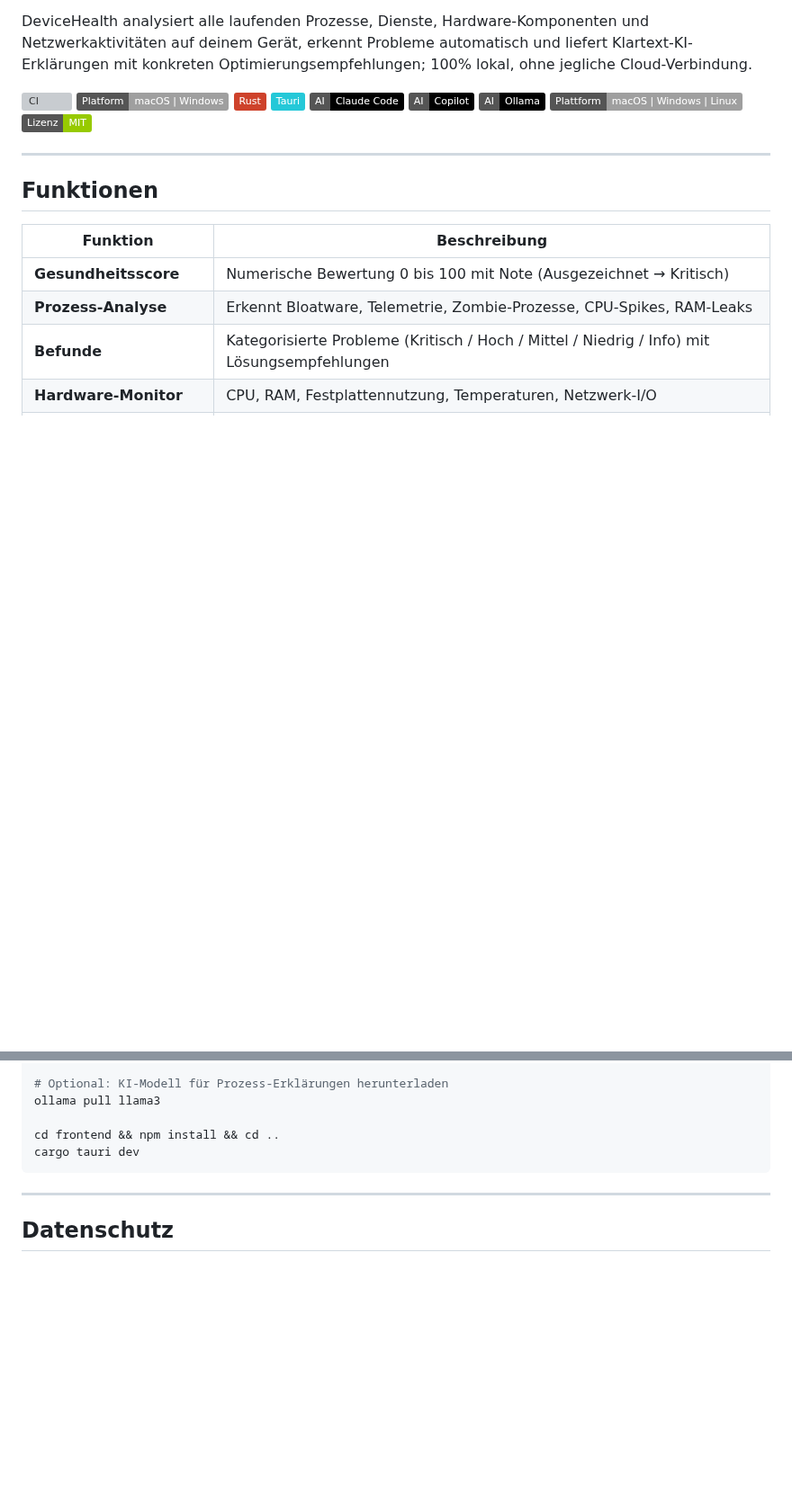
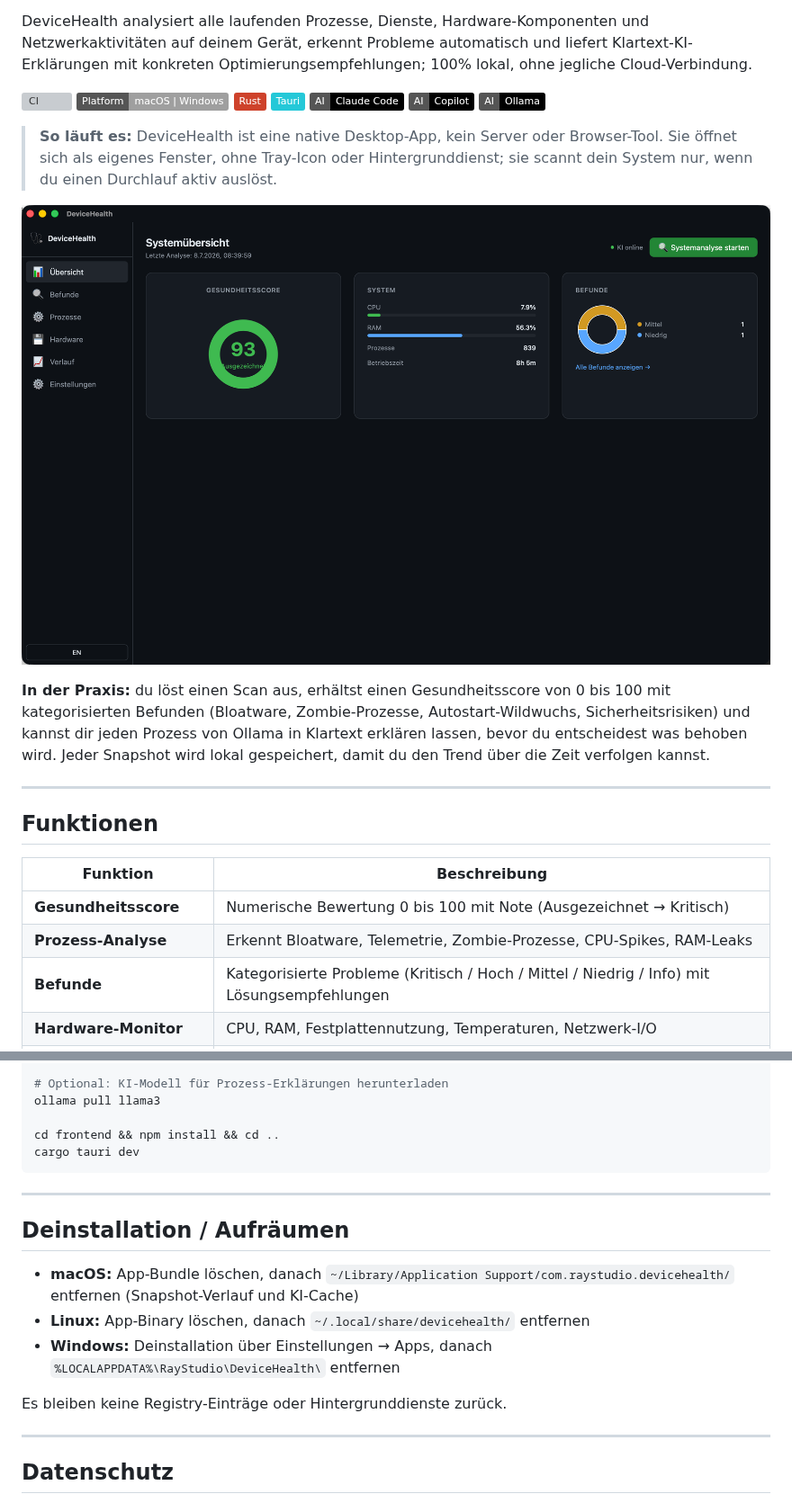
Before and after one commit to 9t29zhmwdh-coder/DeviceHealth, a Markdown page: README.de.md, 2 parts joined by grey strips. Shown at 90% size. GitHub-like rendering; pictures changed too: docs/screenshot.de.png (added); badges without logos; blank space fills up the shorter version; grey boxes are pictures that could not be loaded.

```diff
--- a/README.de.md
+++ b/README.de.md
@@ -11,8 +11,12 @@
 DeviceHealth analysiert alle laufenden Prozesse, Dienste, Hardware-Komponenten und Netzwerkaktivitäten auf deinem Gerät, erkennt Probleme automatisch und liefert Klartext-KI-Erklärungen mit konkreten Optimierungsempfehlungen; 100% lokal, ohne jegliche Cloud-Verbindung.
 
 [![CI](https://github.com/9t29zhmwdh-coder/DeviceHealth/actions/workflows/ci.yml/badge.svg)](https://github.com/9t29zhmwdh-coder/DeviceHealth/actions) ![Platform](https://img.shields.io/badge/Platform-macOS_%7C_Windows-lightgrey) ![Rust](https://img.shields.io/badge/Rust-CE422B?logo=rust&logoColor=white) ![Tauri](https://img.shields.io/badge/Tauri-24C8D8?logo=tauri&logoColor=white) ![AI | Claude Code](https://img.shields.io/badge/AI-Claude_Code-black?logo=anthropic&logoColor=white) ![AI | Copilot](https://img.shields.io/badge/AI-Copilot-black?logo=github&logoColor=white) ![AI | Ollama](https://img.shields.io/badge/AI-Ollama-black?logo=ollama&logoColor=white)
-![Plattform](https://img.shields.io/badge/Plattform-macOS%20%7C%20Windows%20%7C%20Linux-lightgrey)
-![Lizenz](https://img.shields.io/badge/Lizenz-MIT-green)
+
+> **So läuft es:** DeviceHealth ist eine native Desktop-App, kein Server oder Browser-Tool. Sie öffnet sich als eigenes Fenster, ohne Tray-Icon oder Hintergrunddienst; sie scannt dein System nur, wenn du einen Durchlauf aktiv auslöst.
+
+![DeviceHealth](docs/screenshot.de.png)
+
+**In der Praxis:** du löst einen Scan aus, erhältst einen Gesundheitsscore von 0 bis 100 mit kategorisierten Befunden (Bloatware, Zombie-Prozesse, Autostart-Wildwuchs, Sicherheitsrisiken) und kannst dir jeden Prozess von Ollama in Klartext erklären lassen, bevor du entscheidest was behoben wird. Jeder Snapshot wird lokal gespeichert, damit du den Trend über die Zeit verfolgen kannst.
 
 ---
 
@@ -57,6 +61,16 @@ cargo tauri dev
 
 ---
 
+## Deinstallation / Aufräumen
+
+- **macOS:** App-Bundle löschen, danach `~/Library/Application Support/com.raystudio.devicehealth/` entfernen (Snapshot-Verlauf und KI-Cache)
+- **Linux:** App-Binary löschen, danach `~/.local/share/devicehealth/` entfernen
+- **Windows:** Deinstallation über Einstellungen → Apps, danach `%LOCALAPPDATA%\RayStudio\DeviceHealth\` entfernen
+
+Es bleiben keine Registry-Einträge oder Hintergrunddienste zurück.
+
+---
+
 ## Datenschutz
 
 DeviceHealth verarbeitet alle Systemdaten **lokal auf deinem Gerät**. Es werden keine Daten an externe Server gesendet. Ollama läuft vollständig offline; KI-Erklärungen verlassen dein Gerät nie.
```
Also changed, not shown: CHANGELOG.md (+21 -4 lines), README.md (+16 -0 lines), docs/screenshot.png (added), 4 other files.
